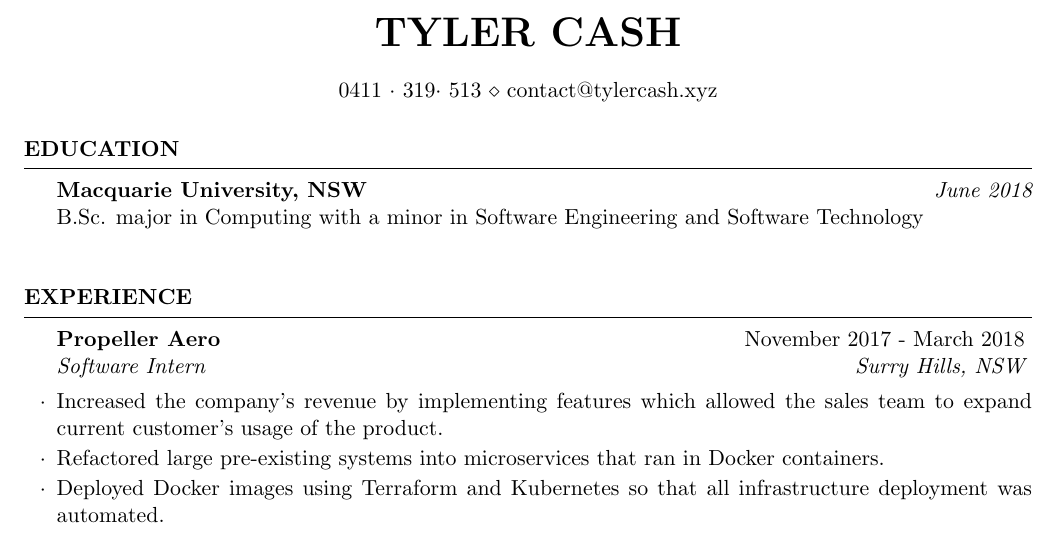
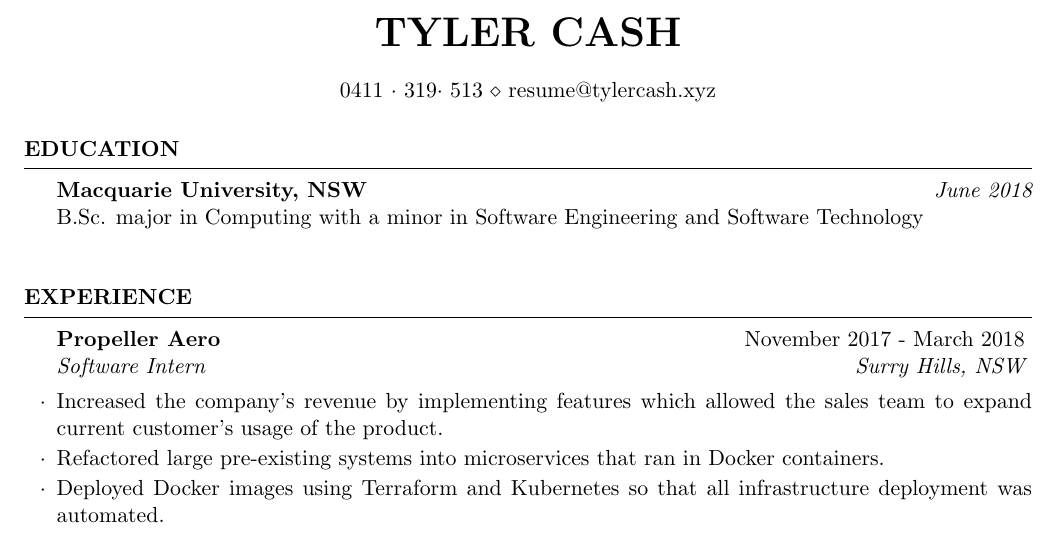
Before and after one commit to Tyler-Cash/Latex-Resume, a LaTeX CV (resume.tex): part of the page, cut so that both start at the same text. Compiled offline with pdfLaTeX.

Commit message:
Changed email to something that's more tractable

```diff
--- a/resume.tex
+++ b/resume.tex
@@ -25,7 +25,7 @@
 \usepackage[left=0.75in,top=0.6in,right=0.75in,bottom=0.6in]{geometry} % Document margins
 
 \name{Tyler Cash} % Your name
-\address{0411~$\cdot$~319$\cdot$~513 \\ contact@tylercash.xyz} % Your phone number and email
+\address{0411~$\cdot$~319$\cdot$~513 \\ resume@tylercash.xyz} % Your phone number and email
 
 \begin{document}
 
```
